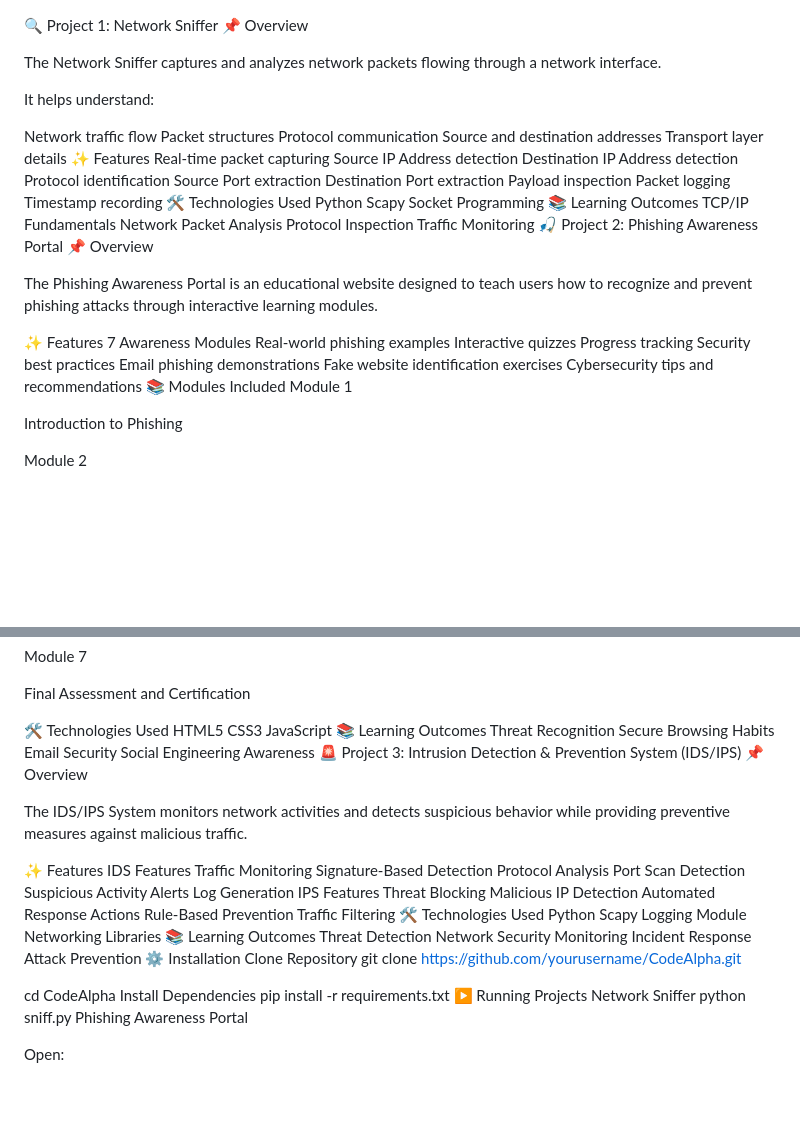
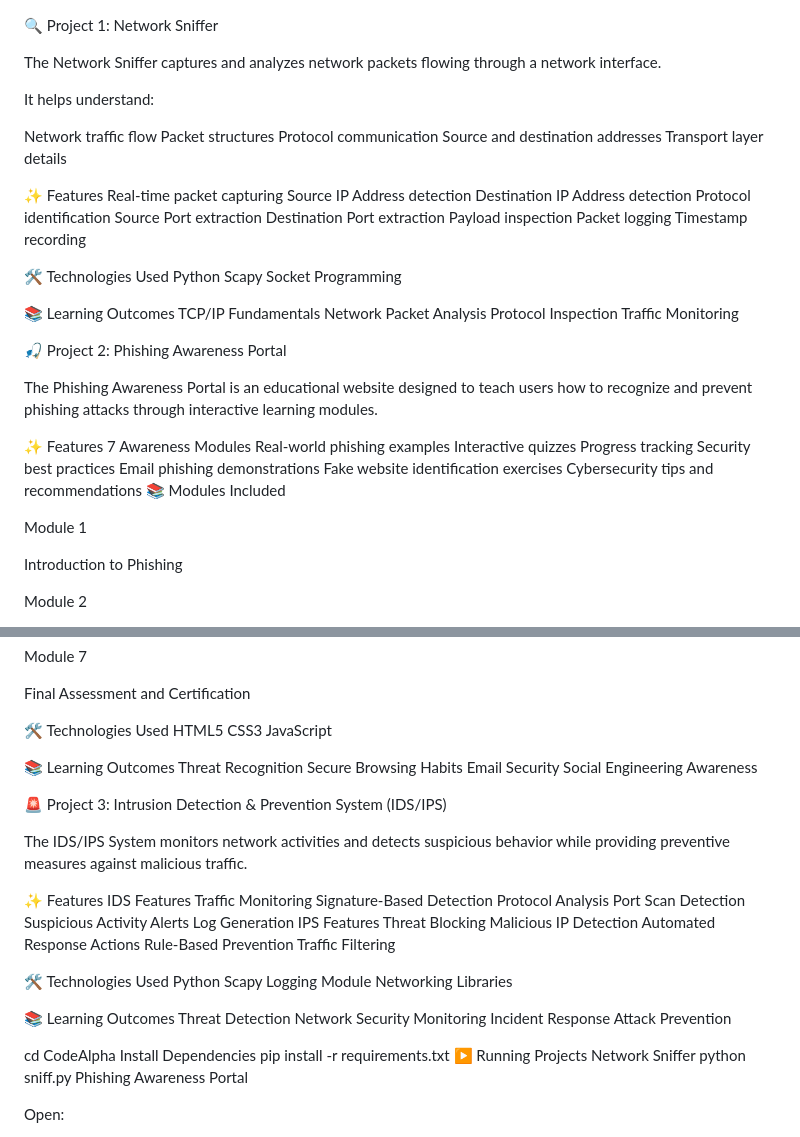
Before and after one commit to manikandan2007/CodeAlpha_projects, a Markdown page: README.md, 2 parts joined by grey strips. GitHub-like rendering; blank space fills up the shorter version.

```diff
--- a/README.md
+++ b/README.md
@@ -1,6 +1,6 @@
 
 🔍 Project 1: Network Sniffer
-📌 Overview
+
 
 The Network Sniffer captures and analyzes network packets flowing through a network interface.
 
@@ -11,6 +11,8 @@ Packet structures
 Protocol communication
 Source and destination addresses
 Transport layer details
+
+
 ✨ Features
 Real-time packet capturing
 Source IP Address detection
@@ -21,17 +23,22 @@ Destination Port extraction
 Payload inspection
 Packet logging
 Timestamp recording
+
+
 🛠 Technologies Used
 Python
 Scapy
 Socket Programming
+
+
 📚 Learning Outcomes
 TCP/IP Fundamentals
 Network Packet Analysis
 Protocol Inspection
 Traffic Monitoring
+
+
 🎣 Project 2: Phishing Awareness Portal
-📌 Overview
 
 The Phishing Awareness Portal is an educational website designed to teach users how to recognize and prevent phishing attacks through interactive learning modules.
 
@@ -45,6 +52,7 @@ Email phishing demonstrations
 Fake website identification exercises
 Cybersecurity tips and recommendations
 📚 Modules Included
+
 Module 1
 
 Introduction to Phishing
@@ -77,13 +85,17 @@ Final Assessment and Certification
 HTML5
 CSS3
 JavaScript
+
+
 📚 Learning Outcomes
 Threat Recognition
 Secure Browsing Habits
 Email Security
 Social Engineering Awareness
+
+
 🚨 Project 3: Intrusion Detection & Prevention System (IDS/IPS)
-📌 Overview
+
 
 The IDS/IPS System monitors network activities and detects suspicious behavior while providing preventive measures against malicious traffic.
 
@@ -101,19 +113,21 @@ Malicious IP Detection
 Automated Response Actions
 Rule-Based Prevention
 Traffic Filtering
+
+
 🛠 Technologies Used
 Python
 Scapy
 Logging Module
 Networking Libraries
+
+
 📚 Learning Outcomes
 Threat Detection
 Network Security Monitoring
 Incident Response
 Attack Prevention
-⚙️ Installation
-Clone Repository
-git clone https://github.com/yourusername/CodeAlpha.git
+
 
 cd CodeAlpha
 Install Dependencies
```
